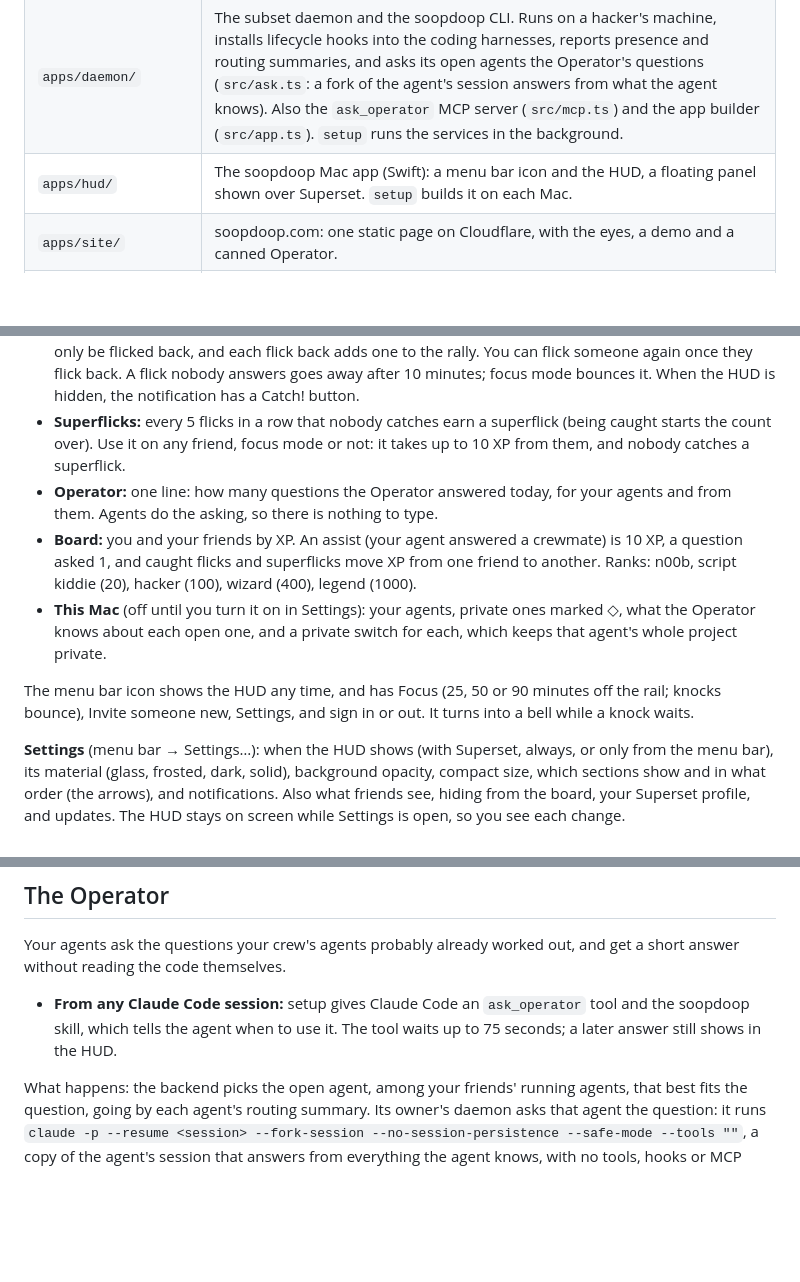
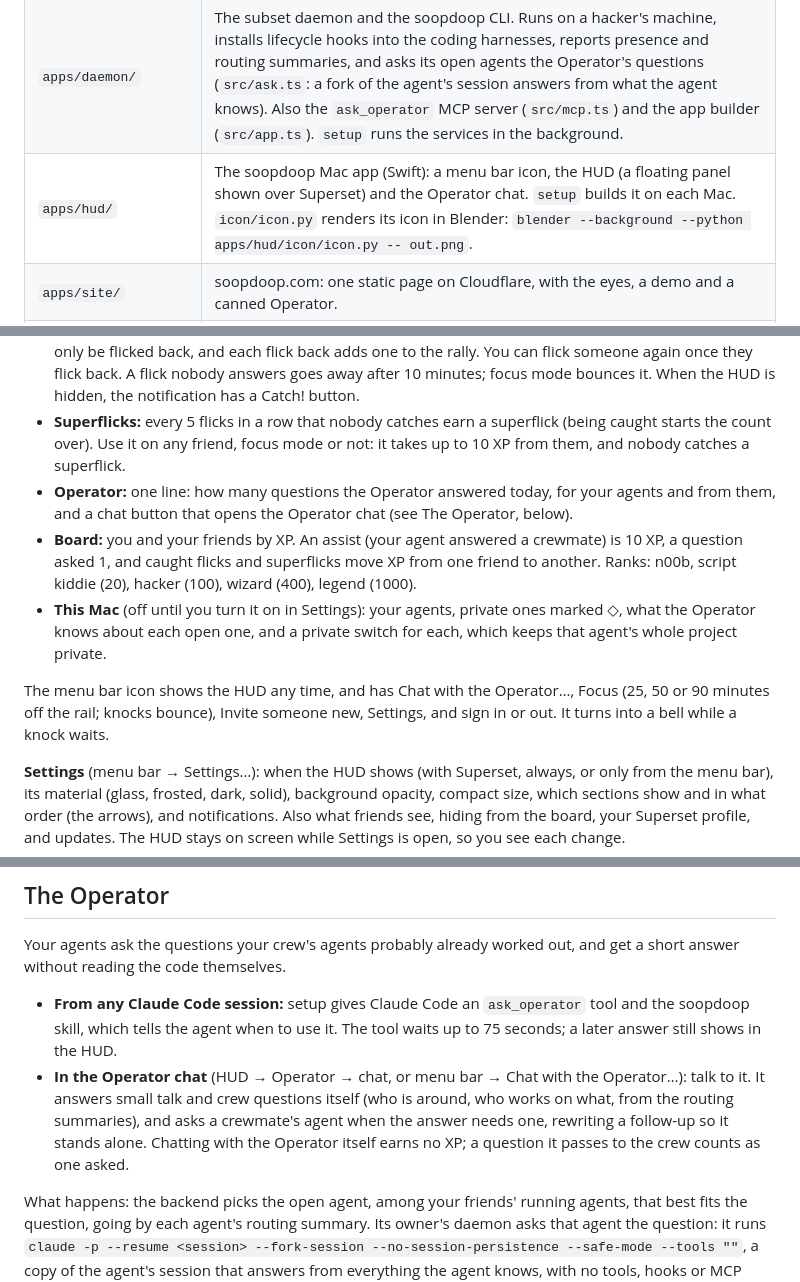
Before and after one commit to tomredman/soopdoop, a Markdown page: README.md, 3 parts joined by grey strips. Drawn GitHub-style; blank space fills up the shorter version.

Commit message:
docs: the Operator chat, the icon, what was checked
Co-Authored-By: Claude Opus 5.5 <noreply@anthropic.com>
Claude-Session: https://claude.ai/code/session_012HDfuihPQBG7myqjoci5Ya

```diff
--- a/README.md
+++ b/README.md
@@ -18,7 +18,7 @@ Status: Phase 1, released as early versions (`CHANGELOG.md`). See `docs/plan.htm
 | `scripts/release.ts` | Cuts a release (`bun run release`); see `RELEASING.md`. |
 | `packages/convex/` | The backend: hackers, friendships, subsets (presence), knocks with scheduled expiry, sign in with Superset, linked Superset profiles, the Operator (`operator.ts`, `http.ts`, `lib/claude.ts`) and play (XP, ranks, the board). Tests with `convex-test`. |
 | `apps/daemon/` | The subset daemon and the soopdoop CLI. Runs on a hacker's machine, installs lifecycle hooks into the coding harnesses, reports presence and routing summaries, and asks its open agents the Operator's questions (`src/ask.ts`: a fork of the agent's session answers from what the agent knows). Also the `ask_operator` MCP server (`src/mcp.ts`) and the app builder (`src/app.ts`). `setup` runs the services in the background. |
-| `apps/hud/` | The soopdoop Mac app (Swift): a menu bar icon and the HUD, a floating panel shown over Superset. `setup` builds it on each Mac. |
+| `apps/hud/` | The soopdoop Mac app (Swift): a menu bar icon, the HUD (a floating panel shown over Superset) and the Operator chat. `setup` builds it on each Mac. `icon/icon.py` renders its icon in Blender: `blender --background --python apps/hud/icon/icon.py -- out.png`. |
 | `apps/site/` | soopdoop.com: one static page on Cloudflare, with the eyes, a demo and a canned Operator. |
 | `apps/rail/` | The local agent and the web rail. `serve.ts` holds the Superset sign-in and the live data for the Mac app (`src/agent.ts`, a WebSocket at `/app`), pairs this machine, and serves the web rail (`index.html` + `src/`). `prototype.html` is the clickable design. |
 | `packages/operator/` | Notes on the Operator's design. The code is in `packages/convex` and `apps/daemon`. |
@@ -94,11 +94,11 @@ A menu bar icon and the HUD. The HUD is a small floating panel that shows while
 - **Crew:** your friends with their lights (green working, blue idle, purple while their agent answers the Operator, grey offline), their agents and Superset profile (click a row), a flick button (the hand), a superflick button (⚡, when you have one) and a knock button, the knocks you sent and what happened to them, and + add a friend by handle, which invites them when they are not on soopdoop yet. The header shows your progress to the next superflick.
 - **Flicks:** a flick is a poke, with a risk. Your friend sees "@ada flicked you" with a catch! button for 10 seconds: catch it in time and they take up to 5 XP from you (never more than you have). After that it can only be flicked back, and each flick back adds one to the rally. You can flick someone again once they flick back. A flick nobody answers goes away after 10 minutes; focus mode bounces it. When the HUD is hidden, the notification has a Catch! button.
 - **Superflicks:** every 5 flicks in a row that nobody catches earn a superflick (being caught starts the count over). Use it on any friend, focus mode or not: it takes up to 10 XP from them, and nobody catches a superflick.
-- **Operator:** one line: how many questions the Operator answered today, for your agents and from them. Agents do the asking, so there is nothing to type.
+- **Operator:** one line: how many questions the Operator answered today, for your agents and from them, and a chat button that opens the Operator chat (see The Operator, below).
 - **Board:** you and your friends by XP. An assist (your agent answered a crewmate) is 10 XP, a question asked 1, and caught flicks and superflicks move XP from one friend to another. Ranks: n00b, script kiddie (20), hacker (100), wizard (400), legend (1000).
 - **This Mac** (off until you turn it on in Settings): your agents, private ones marked ◇, what the Operator knows about each open one, and a private switch for each, which keeps that agent's whole project private.
 
-The menu bar icon shows the HUD any time, and has Focus (25, 50 or 90 minutes off the rail; knocks bounce), Invite someone new, Settings, and sign in or out. It turns into a bell while a knock waits.
+The menu bar icon shows the HUD any time, and has Chat with the Operator…, Focus (25, 50 or 90 minutes off the rail; knocks bounce), Invite someone new, Settings, and sign in or out. It turns into a bell while a knock waits.
 
 **Settings** (menu bar → Settings…): when the HUD shows (with Superset, always, or only from the menu bar), its material (glass, frosted, dark, solid), background opacity, compact size, which sections show and in what order (the arrows), and notifications. Also what friends see, hiding from the board, your Superset profile, and updates. The HUD stays on screen while Settings is open, so you see each change.
 
@@ -109,6 +109,7 @@ The menu bar icon shows the HUD any time, and has Focus (25, 50 or 90 minutes of
 Your agents ask the questions your crew's agents probably already worked out, and get a short answer without reading the code themselves.
 
 - **From any Claude Code session:** setup gives Claude Code an `ask_operator` tool and the soopdoop skill, which tells the agent when to use it. The tool waits up to 75 seconds; a later answer still shows in the HUD.
+- **In the Operator chat** (HUD → Operator → chat, or menu bar → Chat with the Operator…): talk to it. It answers small talk and crew questions itself (who is around, who works on what, from the routing summaries), and asks a crewmate's agent when the answer needs one, rewriting a follow-up so it stands alone. Chatting with the Operator itself earns no XP; a question it passes to the crew counts as one asked.
 
 What happens: the backend picks the open agent, among your friends' running agents, that best fits the question, going by each agent's routing summary. Its owner's daemon asks that agent the question: it runs `claude -p --resume <session> --fork-session --no-session-persistence --safe-mode --tools ""`, a copy of the agent's session that answers from everything the agent knows, with no tools, hooks or MCP servers, saved nowhere. The agent's own session is not touched, even while it is working. Only the answer leaves the owner's Mac, and the answer goes to you. The backend keeps the question, the answer and the token counts. The owner gets an assist. If no agent fits, or the agent says it does not know, the Operator says so. A question that is not answered in 90 seconds expires.
 
```
Also changed, not shown: docs/spikes.md (+10 -0 lines).
